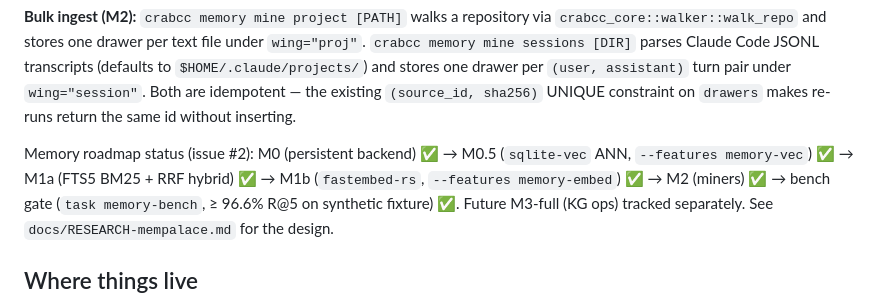
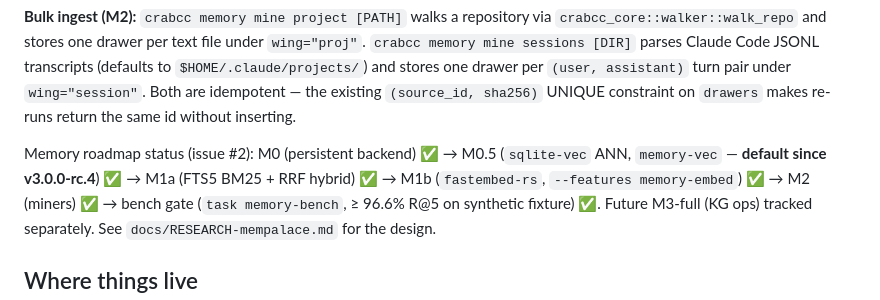
Before and after one commit to crabcc-labs/crabcc, a Markdown page: AGENTS.md, the part around the change. Drawn GitHub-style.

```diff
--- a/AGENTS.md
+++ b/AGENTS.md
@@ -208,8 +208,9 @@ idempotent — the existing `(source_id, sha256)` UNIQUE constraint
 on `drawers` makes re-runs return the same id without inserting.
 
 Memory roadmap status (issue #2): M0 (persistent backend) ✅ → M0.5
-(`sqlite-vec` ANN, `--features memory-vec`) ✅ → M1a (FTS5 BM25 + RRF
-hybrid) ✅ → M1b (`fastembed-rs`, `--features memory-embed`) ✅ → M2
+(`sqlite-vec` ANN, `memory-vec` — **default since v3.0.0-rc.4**) ✅ →
+M1a (FTS5 BM25 + RRF hybrid) ✅ → M1b (`fastembed-rs`,
+`--features memory-embed`) ✅ → M2
 (miners) ✅ → bench gate (`task memory-bench`, ≥ 96.6% R@5 on synthetic
 fixture) ✅. Future M3-full (KG ops) tracked separately. See
 `docs/RESEARCH-mempalace.md` for the design.
```
Also changed, not shown: CLAUDE.md (+4 -3 lines), 1 other file.
